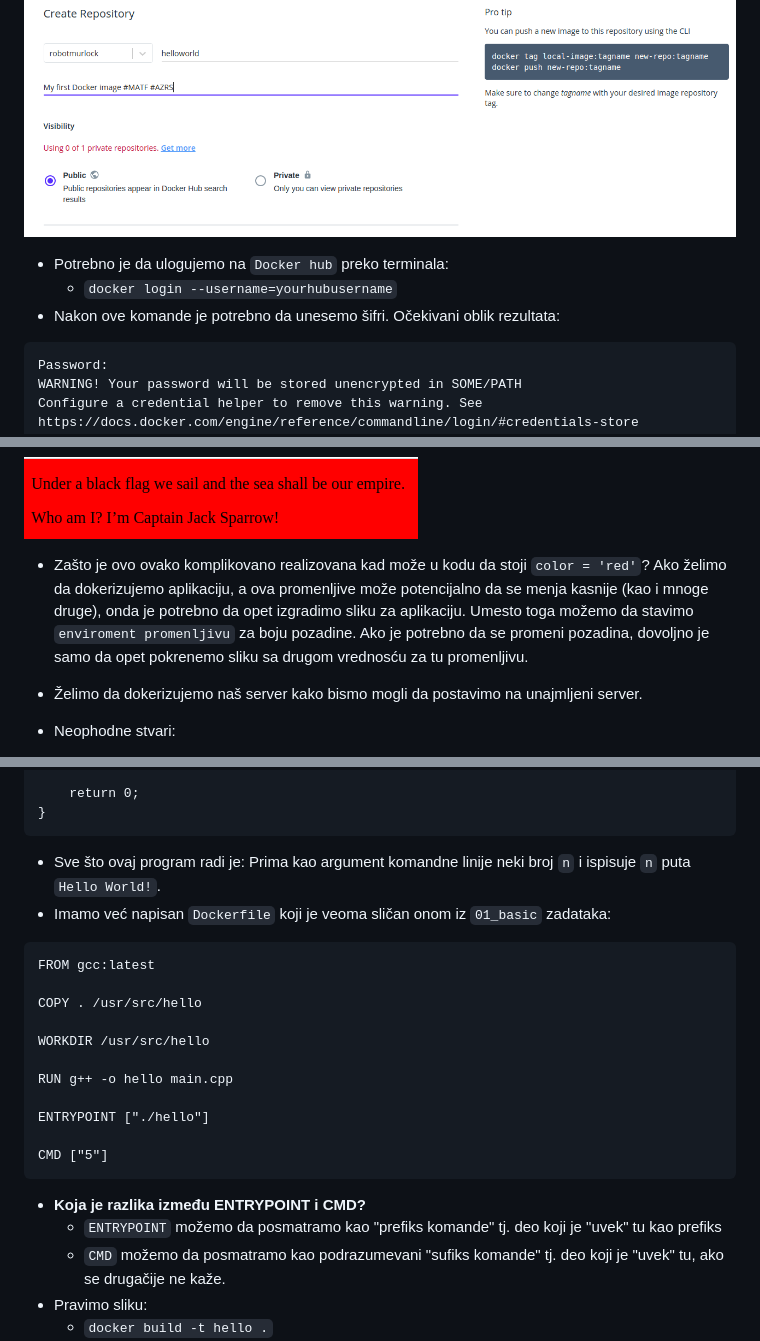
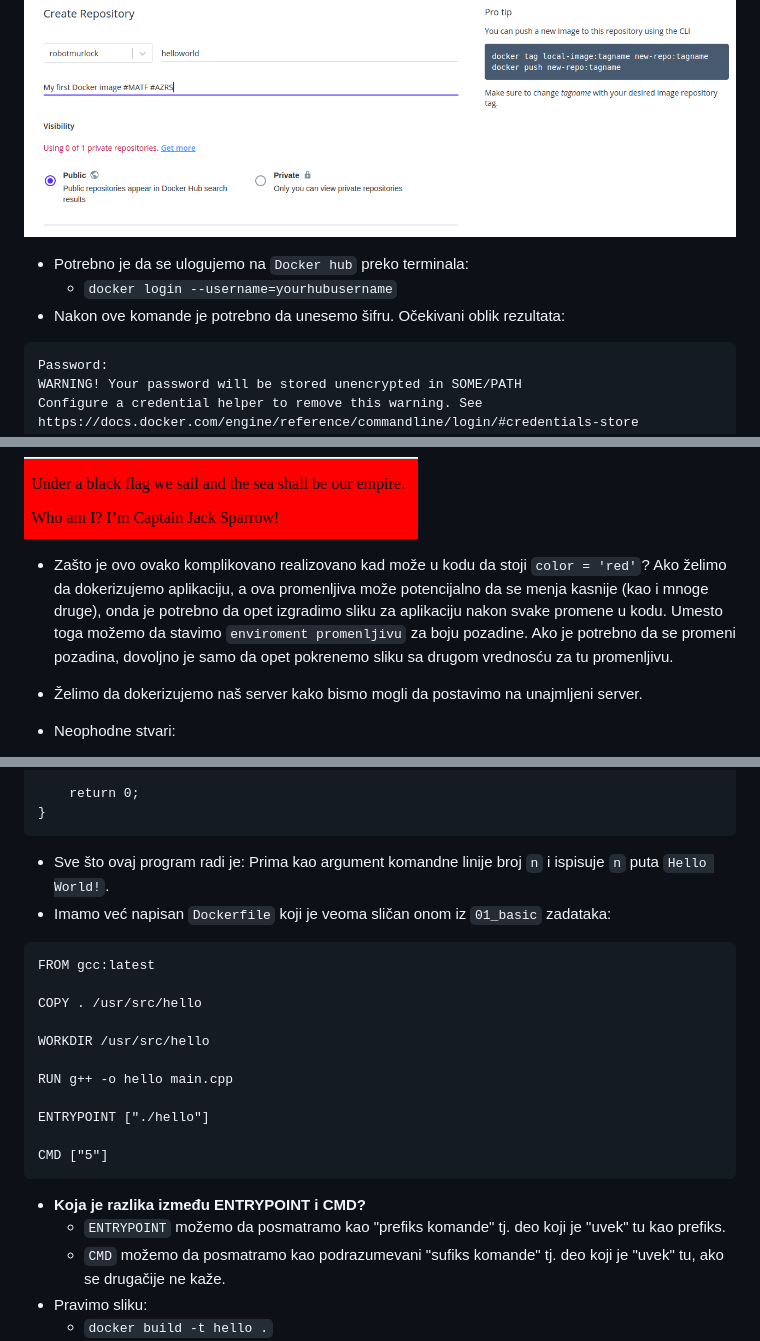
Before and after one commit to Robotmurlock/MATF-AZRS, a Markdown page: tema09_docker/README.md, 3 parts joined by grey strips. Drawn GitHub-style.

````diff
--- a/tema09_docker/README.md
+++ b/tema09_docker/README.md
@@ -209,9 +210,9 @@ CONTAINER ID        IMAGE                COMMAND             CREATED
 - Idemo na [Docker repositories](https://hub.docker.com/repositories) i pravimo repozitorijum:
 
 ![dockerhub1](images/dockerhub1.png)
-- Potrebno je da ulogujemo na `Docker hub` preko terminala:
+- Potrebno je da se ulogujemo na `Docker hub` preko terminala:
     * `docker login --username=yourhubusername`
-- Nakon ove komande je potrebno da unesemo šifri. Očekivani oblik rezultata:
+- Nakon ove komande je potrebno da unesemo šifru. Očekivani oblik rezultata:
 ```
 Password:
 WARNING! Your password will be stored unencrypted in SOME/PATH
@@ -335,8 +336,8 @@ color = os.environ.get('BACKGROUND_COLOR')
 
 ![flask2](images/flask2.png)
 
-- Zašto je ovo ovako komplikovano realizovana kad može u kodu da stoji `color = 'red'`? Ako želimo da dokerizujemo aplikaciju, a ova promenljive može potencijalno da se menja kasnije (kao i mnoge druge), onda
-je potrebno da opet izgradimo sliku za aplikaciju. Umesto toga možemo da stavimo `enviroment promenljivu` za boju pozadine. Ako je potrebno da se promeni pozadina, dovoljno je samo da opet pokrenemo sliku sa drugom vrednosću za tu promenljivu.
+- Zašto je ovo ovako komplikovano realizovano kad može u kodu da stoji `color = 'red'`? Ako želimo da dokerizujemo aplikaciju, a ova promenljiva može potencijalno da se menja kasnije (kao i mnoge druge), onda
+je potrebno da opet izgradimo sliku za aplikaciju nakon svake promene u kodu. Umesto toga možemo da stavimo `enviroment promenljivu` za boju pozadine. Ako je potrebno da se promeni pozadina, dovoljno je samo da opet pokrenemo sliku sa drugom vrednosću za tu promenljivu.
 
 - Želimo da dokerizujemo naš server kako bismo mogli da postavimo na unajmljeni server.
 - Neophodne stvari:
@@ -425,7 +432,7 @@ int main(int argc, char** argv)
     return 0;
 }
 ```
-- Sve što ovaj program radi je: Prima kao argument komandne linije neki broj `n` i ispisuje `n` puta `Hello World!`.
+- Sve što ovaj program radi je: Prima kao argument komandne linije broj `n` i ispisuje `n` puta `Hello World!`.
 - Imamo već napisan `Dockerfile` koji je veoma sličan onom iz `01_basic` zadataka:
 ```
 FROM gcc:latest
@@ -441,7 +448,7 @@ ENTRYPOINT ["./hello"]
 CMD ["5"]
 ```
 - **Koja je razlika između ENTRYPOINT i CMD?**
-    * `ENTRYPOINT` možemo da posmatramo kao "prefiks komande" tj. deo koji je "uvek" tu kao prefiks
+    * `ENTRYPOINT` možemo da posmatramo kao "prefiks komande" tj. deo koji je "uvek" tu kao prefiks.
     * `CMD` možemo da posmatramo kao podrazumevani "sufiks komande" tj. deo koji je "uvek" tu, ako se drugačije ne kaže.
 - Pravimo sliku:
     * `docker build -t hello .`
````
Also changed, not shown: other parts of tema09_docker/README.md (+21 -14 lines), tema09_docker/images/flask3.png (added).
